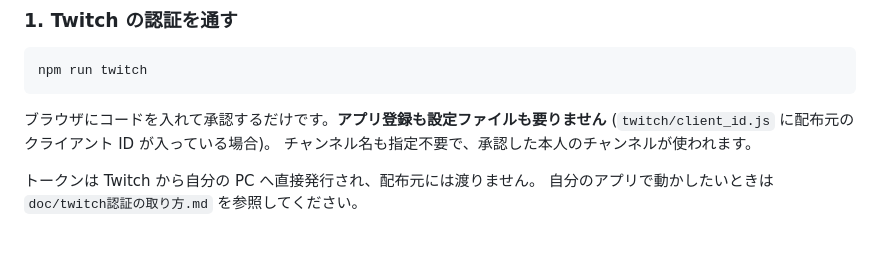
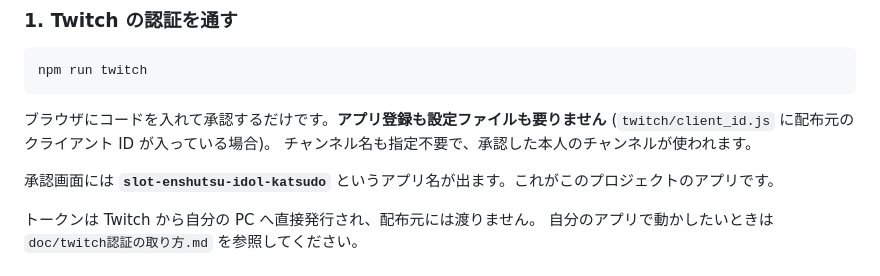
Before and after one commit to aikatsu-oji/slot_enshutsu_sender, a Markdown page: doc/はじめて使う人へ.md, the part around the change. Rendered like a GitHub page; blank space fills up the shorter version.

```diff
--- a/doc/はじめて使う人へ.md
+++ b/doc/はじめて使う人へ.md
@@ -44,6 +44,8 @@ npm run twitch
 ブラウザにコードを入れて承認するだけです。**アプリ登録も設定ファイルも要りません**
 (`twitch/client_id.js` に配布元のクライアント ID が入っている場合)。
 チャンネル名も指定不要で、承認した本人のチャンネルが使われます。
+
+承認画面には **`slot-enshutsu-idol-katsudo`** というアプリ名が出ます。これがこのプロジェクトのアプリです。
 
 トークンは Twitch から自分の PC へ直接発行され、配布元には渡りません。
 自分のアプリで動かしたいときは `doc/twitch認証の取り方.md` を参照してください。
```
Also changed, not shown: doc/twitch認証の取り方.md (+4 -0 lines).
